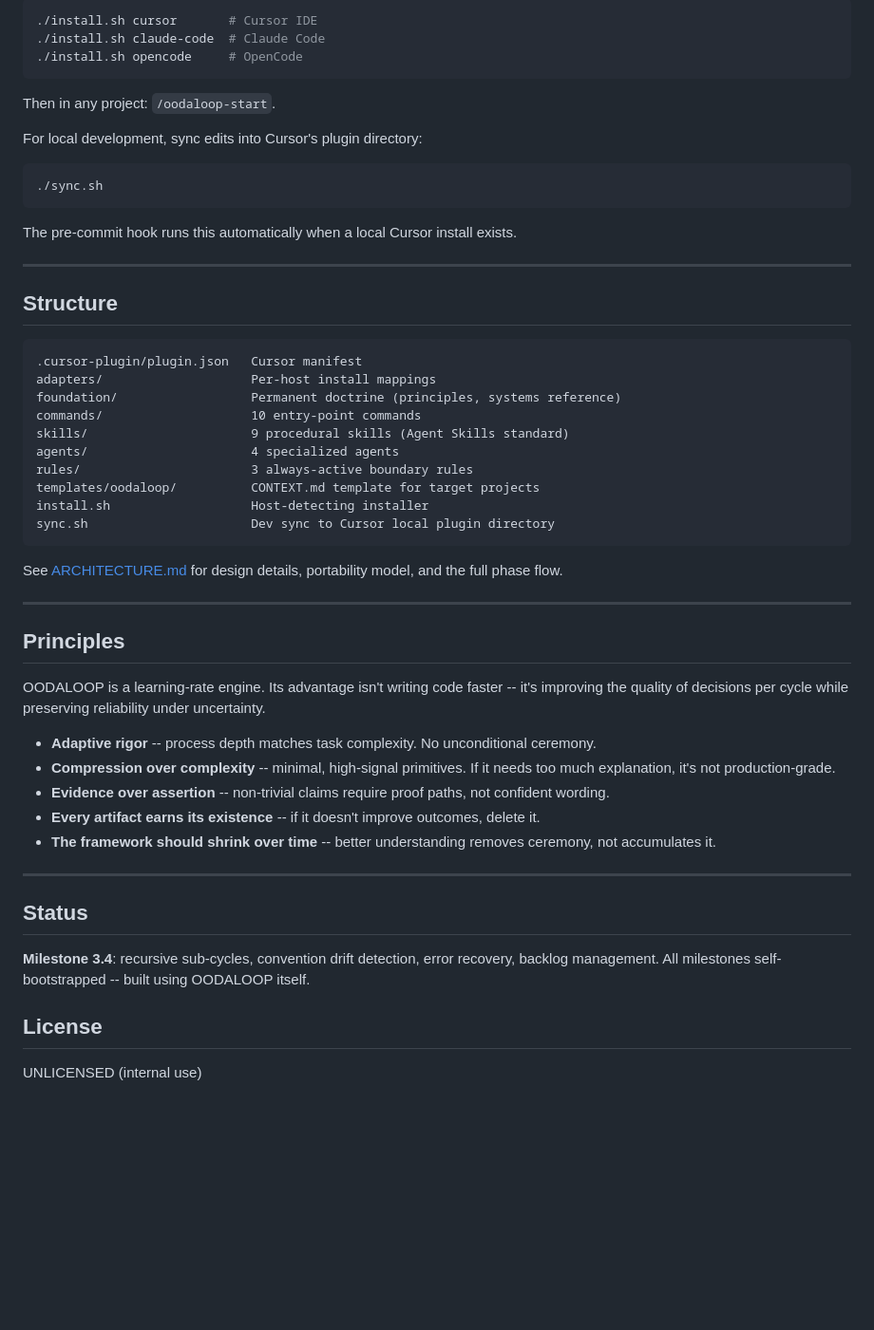
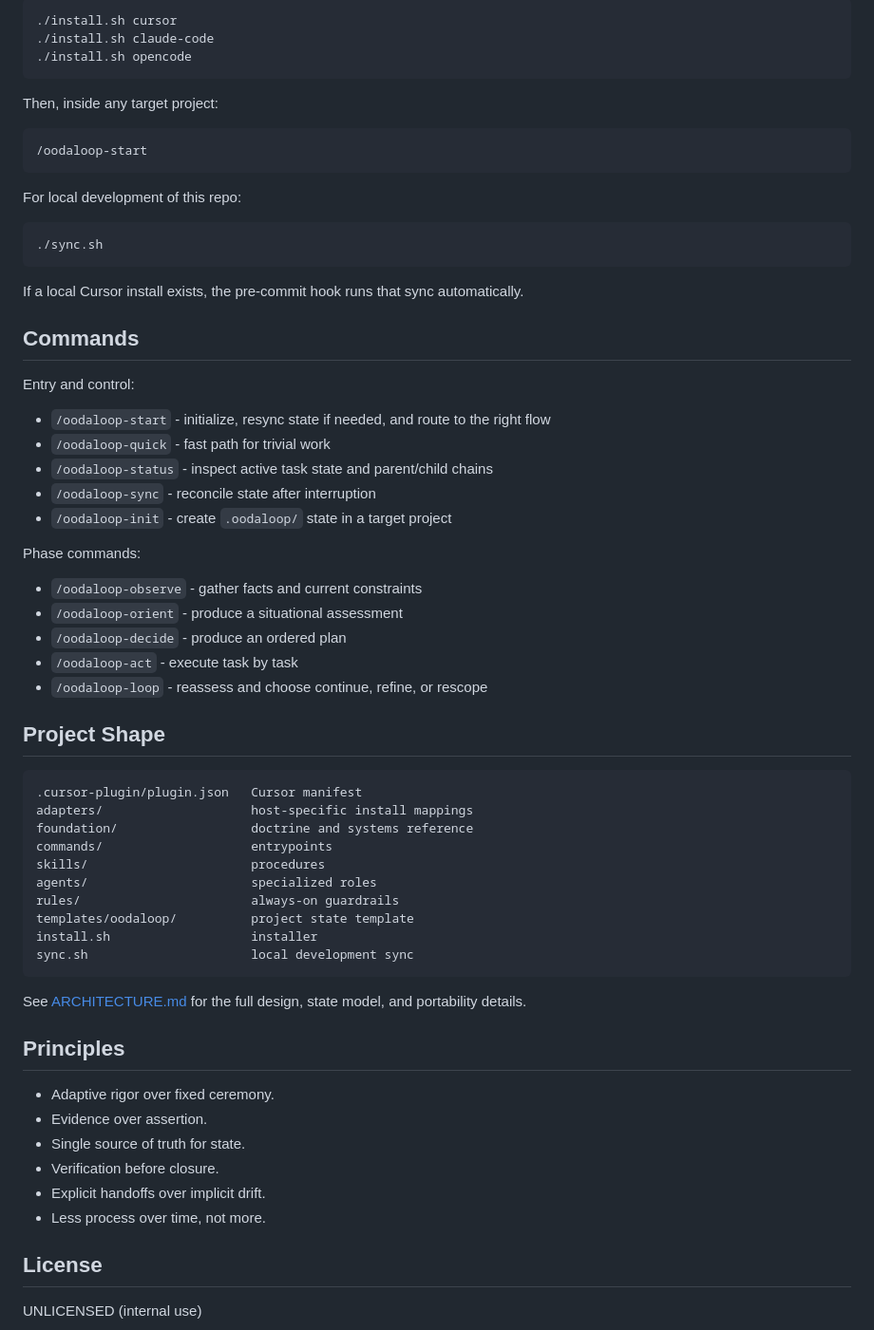
Before and after one commit to tannishmango/oodaloop, a Markdown page: README.md, the part around one of its changes. Shown at 95% size. Drawn GitHub-style; blank space fills up the shorter version.

````diff
--- a/README.md
+++ b/README.md
@@ -132,56 +130,67 @@ The install script detects your environment and places components where the host
 
 ```bash
-./install.sh cursor       # Cursor IDE
-./install.sh claude-code  # Claude Code
-./install.sh opencode     # OpenCode
+./install.sh cursor
+./install.sh claude-code
+./install.sh opencode
 ```
 
-Then in any project: `/oodaloop-start`.
+Then, inside any target project:
 
-For local development, sync edits into Cursor's plugin directory:
+```text
+/oodaloop-start
+```
+
+For local development of this repo:
 
 ```bash
 ./sync.sh
 ```
 
-The pre-commit hook runs this automatically when a local Cursor install exists.
+If a local Cursor install exists, the pre-commit hook runs that sync automatically.
 
----
+## Commands
 
-## Structure
+Entry and control:
 
-```
+- `/oodaloop-start` - initialize, resync state if needed, and route to the right flow
+- `/oodaloop-quick` - fast path for trivial work
+- `/oodaloop-status` - inspect active task state and parent/child chains
+- `/oodaloop-sync` - reconcile state after interruption
+- `/oodaloop-init` - create `.oodaloop/` state in a target project
+
+Phase commands:
+
+- `/oodaloop-observe` - gather facts and current constraints
+- `/oodaloop-orient` - produce a situational assessment
+- `/oodaloop-decide` - produce an ordered plan
+- `/oodaloop-act` - execute task by task
+- `/oodaloop-loop` - reassess and choose continue, refine, or rescope
+
+## Project Shape
+
+```text
 .cursor-plugin/plugin.json   Cursor manifest
-adapters/                    Per-host install mappings
-foundation/                  Permanent doctrine (principles, systems reference)
-commands/                    10 entry-point commands
-skills/                      9 procedural skills (Agent Skills standard)
-agents/                      4 specialized agents
-rules/                       3 always-active boundary rules
-templates/oodaloop/          CONTEXT.md template for target projects
-install.sh                   Host-detecting installer
-sync.sh                      Dev sync to Cursor local plugin directory
+adapters/                    host-specific install mappings
+foundation/                  doctrine and systems reference
+commands/                    entrypoints
+skills/                      procedures
+agents/                      specialized roles
+rules/                       always-on guardrails
+templates/oodaloop/          project state template
+install.sh                   installer
+sync.sh                      local development sync
 ```
 
-See [ARCHITECTURE.md](ARCHITECTURE.md) for design details, portability model, and the full phase flow.
-
----
+See [ARCHITECTURE.md](ARCHITECTURE.md) for the full design, state model, and portability details.
 
 ## Principles
 
-OODALOOP is a learning-rate engine. Its advantage isn't writing code faster -- it's improving the quality of decisions per cycle while preserving reliability under uncertainty.
-
-- **Adaptive rigor** -- process depth matches task complexity. No unconditional ceremony.
-- **Compression over complexity** -- minimal, high-signal primitives. If it needs too much explanation, it's not production-grade.
-- **Evidence over assertion** -- non-trivial claims require proof paths, not confident wording.
-- **Every artifact earns its existence** -- if it doesn't improve outcomes, delete it.
-- **The framework should shrink over time** -- better understanding removes ceremony, not accumulates it.
-
----
-
-## Status
-
-**Milestone 3.4**: recursive sub-cycles, convention drift detection, error recovery, backlog management. All milestones self-bootstrapped -- built using OODALOOP itself.
+- Adaptive rigor over fixed ceremony.
+- Evidence over assertion.
+- Single source of truth for state.
+- Verification before closure.
+- Explicit handoffs over implicit drift.
+- Less process over time, not more.
 
 ## License
 
````
Also changed, not shown: other parts of README.md (+88 -90 lines), CHANGELOG.md (+1 -0 lines).
